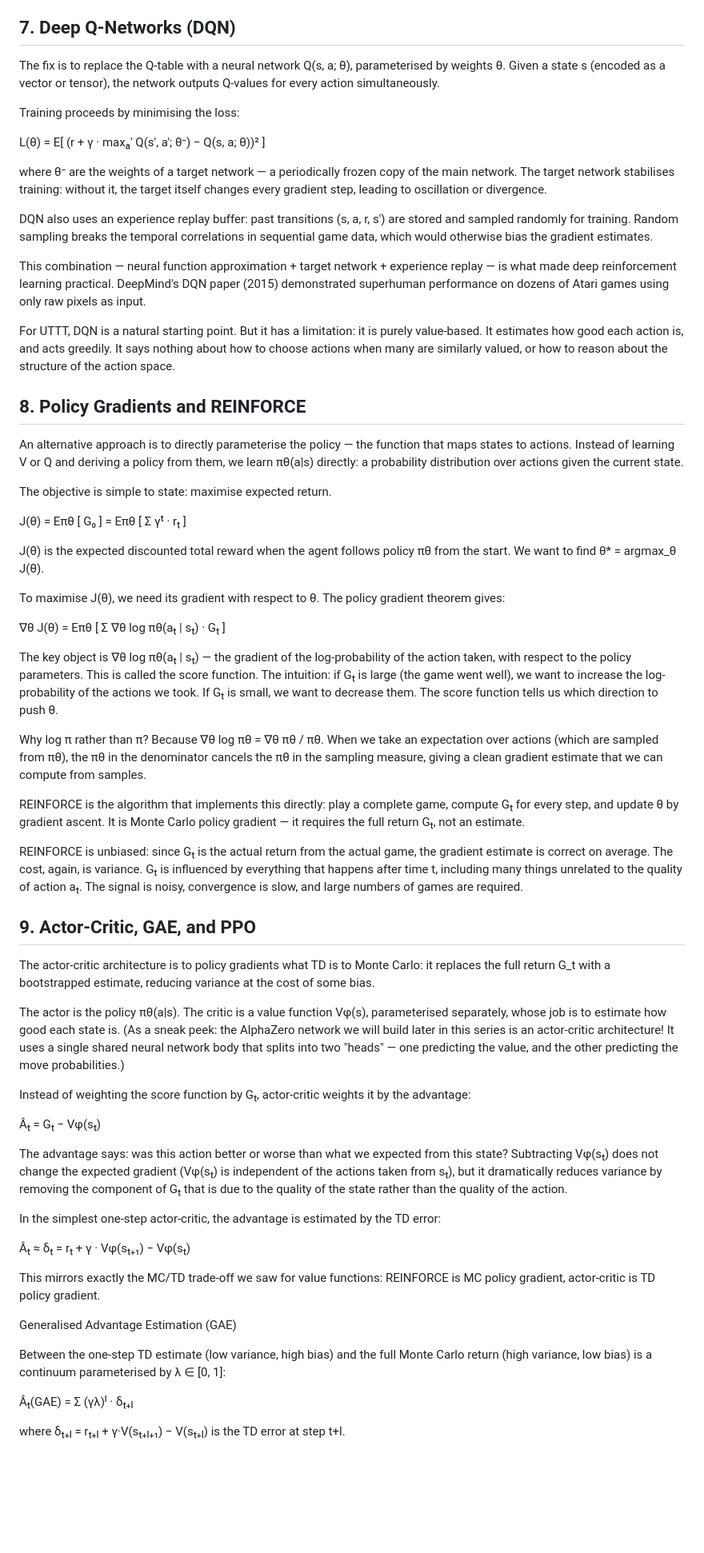
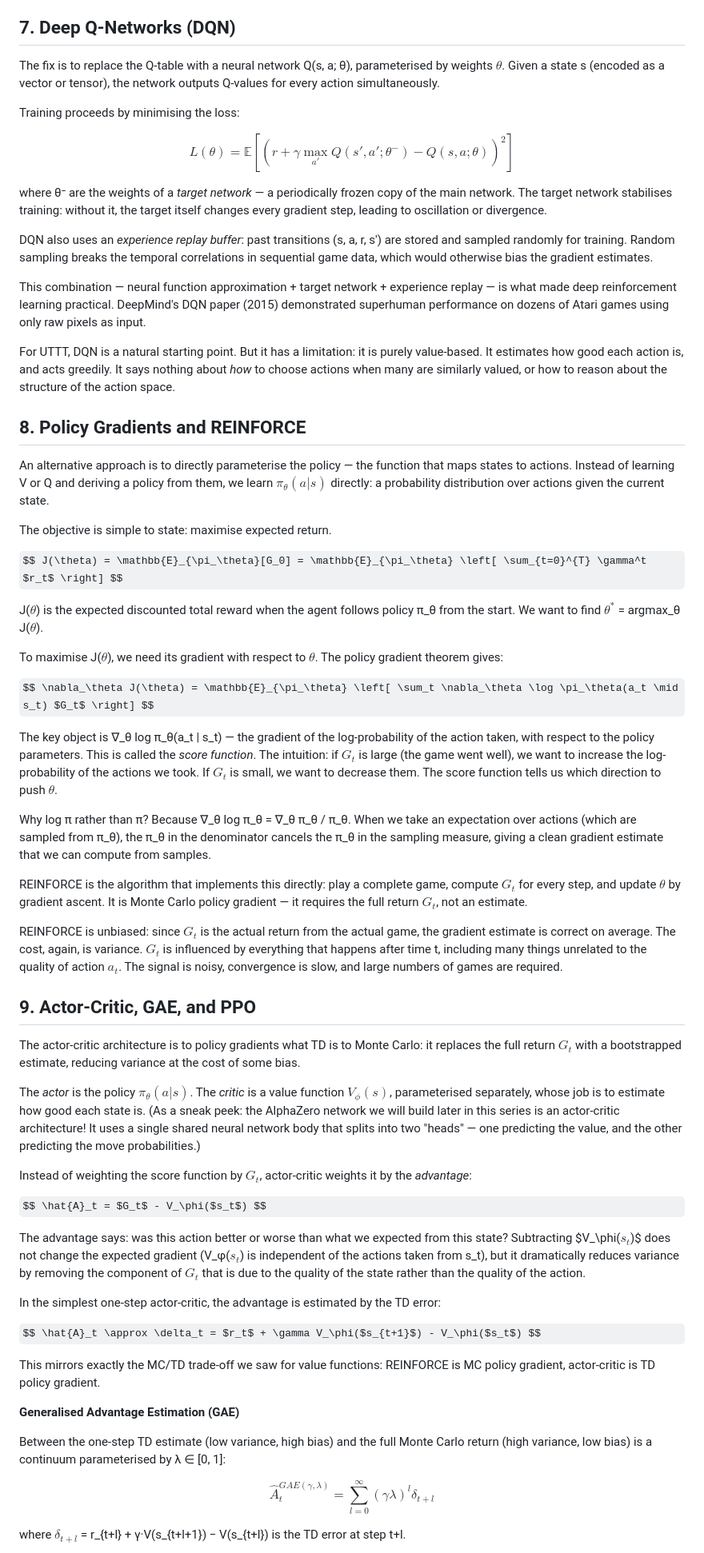
Before and after one commit to thltsui/RecursiveTicTacToe, a Markdown page: substack/essay1b_rl_background.md, the part around one of its changes. Shown at 80% size. GitHub-like rendering; some formulas as TeX source; blank space fills up the shorter version.

```diff
--- a/substack/essay1b_rl_background.md
+++ b/substack/essay1b_rl_background.md
@@ -142,65 +146,65 @@ Q-learning enjoys strong convergence guarantees in the tabular case. But it inhe
 
 ## 7. Deep Q-Networks (DQN)
 
-The fix is to replace the Q-table with a neural network Q(s, a; θ), parameterised by weights θ. Given a state s (encoded as a vector or tensor), the network outputs Q-values for every action simultaneously.
+The fix is to replace the Q-table with a neural network Q(s, a; θ), parameterised by weights $\theta$. Given a state s (encoded as a vector or tensor), the network outputs Q-values for every action simultaneously.
 
 Training proceeds by minimising the loss:
 
-L(θ) = E[ (r + γ · maxₐ' Q(s', a'; θ⁻) − Q(s, a; θ))² ]
+$$ L(\theta) = \mathbb{E}\left[ (r + \gamma \max_{a'} Q(s', a'; \theta^-) - Q(s, a; \theta))^2 \right] $$
 
-where θ⁻ are the weights of a target network — a periodically frozen copy of the main network. The target network stabilises training: without it, the target itself changes every gradient step, leading to oscillation or divergence.
+where θ⁻ are the weights of a *target network* — a periodically frozen copy of the main network. The target network stabilises training: without it, the target itself changes every gradient step, leading to oscillation or divergence.
 
-DQN also uses an experience replay buffer: past transitions (s, a, r, s') are stored and sampled randomly for training. Random sampling breaks the temporal correlations in sequential game data, which would otherwise bias the gradient estimates.
+DQN also uses an *experience replay buffer*: past transitions (s, a, r, s') are stored and sampled randomly for training. Random sampling breaks the temporal correlations in sequential game data, which would otherwise bias the gradient estimates.
 
 This combination — neural function approximation + target network + experience replay — is what made deep reinforcement learning practical. DeepMind's DQN paper (2015) demonstrated superhuman performance on dozens of Atari games using only raw pixels as input.
 
-For UTTT, DQN is a natural starting point. But it has a limitation: it is purely value-based. It estimates how good each action is, and acts greedily. It says nothing about how to choose actions when many are similarly valued, or how to reason about the structure of the action space.
+For UTTT, DQN is a natural starting point. But it has a limitation: it is purely value-based. It estimates how good each action is, and acts greedily. It says nothing about *how* to choose actions when many are similarly valued, or how to reason about the structure of the action space.
 
 ## 8. Policy Gradients and REINFORCE
 
-An alternative approach is to directly parameterise the policy — the function that maps states to actions. Instead of learning V or Q and deriving a policy from them, we learn πθ(a|s) directly: a probability distribution over actions given the current state.
+An alternative approach is to directly parameterise the policy — the function that maps states to actions. Instead of learning V or Q and deriving a policy from them, we learn $\pi_\theta(a|s)$ directly: a probability distribution over actions given the current state.
 
 The objective is simple to state: maximise expected return.
 
-J(θ) = Eπθ [ G₀ ] = Eπθ [ Σ γᵗ · rₜ ]
+$$ J(\theta) = \mathbb{E}_{\pi_\theta}[G_0] = \mathbb{E}_{\pi_\theta} \left[ \sum_{t=0}^{T} \gamma^t $r_t$ \right] $$
 
-J(θ) is the expected discounted total reward when the agent follows policy πθ from the start. We want to find θ* = argmax_θ J(θ).
+J($\theta$) is the expected discounted total reward when the agent follows policy π_θ from the start. We want to find $\theta^*$ = argmax_θ J($\theta$).
 
-To maximise J(θ), we need its gradient with respect to θ. The policy gradient theorem gives:
+To maximise J($\theta$), we need its gradient with respect to $\theta$. The policy gradient theorem gives:
 
-∇θ J(θ) = Eπθ [ Σ ∇θ log πθ(aₜ | sₜ) · Gₜ ]
+$$ \nabla_\theta J(\theta) = \mathbb{E}_{\pi_\theta} \left[ \sum_t \nabla_\theta \log \pi_\theta(a_t \mid s_t) $G_t$ \right] $$
 
-The key object is ∇θ log πθ(aₜ | sₜ) — the gradient of the log-probability of the action taken, with respect to the policy parameters. This is called the score function. The intuition: if Gₜ is large (the game went well), we want to increase the log-probability of the actions we took. If Gₜ is small, we want to decrease them. The score function tells us which direction to push θ.
+The key object is ∇_θ log π_θ(a_t | s_t) — the gradient of the log-probability of the action taken, with respect to the policy parameters. This is called the *score function*. The intuition: if $G_t$ is large (the game went well), we want to increase the log-probability of the actions we took. If $G_t$ is small, we want to decrease them. The score function tells us which direction to push $\theta$.
 
-Why log π rather than π? Because ∇θ log πθ = ∇θ πθ / πθ. When we take an expectation over actions (which are sampled from πθ), the πθ in the denominator cancels the πθ in the sampling measure, giving a clean gradient estimate that we can compute from samples.
+Why log π rather than π? Because ∇_θ log π_θ = ∇_θ π_θ / π_θ. When we take an expectation over actions (which are sampled from π_θ), the π_θ in the denominator cancels the π_θ in the sampling measure, giving a clean gradient estimate that we can compute from samples.
 
-REINFORCE is the algorithm that implements this directly: play a complete game, compute Gₜ for every step, and update θ by gradient ascent. It is Monte Carlo policy gradient — it requires the full return Gₜ, not an estimate.
+REINFORCE is the algorithm that implements this directly: play a complete game, compute $G_t$ for every step, and update $\theta$ by gradient ascent. It is Monte Carlo policy gradient — it requires the full return $G_t$, not an estimate.
 
-REINFORCE is unbiased: since Gₜ is the actual return from the actual game, the gradient estimate is correct on average. The cost, again, is variance. Gₜ is influenced by everything that happens after time t, including many things unrelated to the quality of action aₜ. The signal is noisy, convergence is slow, and large numbers of games are required.
+REINFORCE is unbiased: since $G_t$ is the actual return from the actual game, the gradient estimate is correct on average. The cost, again, is variance. $G_t$ is influenced by everything that happens after time t, including many things unrelated to the quality of action $a_t$. The signal is noisy, convergence is slow, and large numbers of games are required.
 
 ## 9. Actor-Critic, GAE, and PPO
 
-The actor-critic architecture is to policy gradients what TD is to Monte Carlo: it replaces the full return G_t with a bootstrapped estimate, reducing variance at the cost of some bias.
+The actor-critic architecture is to policy gradients what TD is to Monte Carlo: it replaces the full return $G_t$ with a bootstrapped estimate, reducing variance at the cost of some bias.
 
-The actor is the policy πθ(a|s). The critic is a value function Vφ(s), parameterised separately, whose job is to estimate how good each state is. (As a sneak peek: the AlphaZero network we will build later in this series is an actor-critic architecture! It uses a single shared neural network body that splits into two "heads" — one predicting the value, and the other predicting the move probabilities.)
+The *actor* is the policy $\pi_\theta(a|s)$. The *critic* is a value function $V_\phi(s)$, parameterised separately, whose job is to estimate how good each state is. (As a sneak peek: the AlphaZero network we will build later in this series is an actor-critic architecture! It uses a single shared neural network body that splits into two "heads" — one predicting the value, and the other predicting the move probabilities.)
 
-Instead of weighting the score function by Gₜ, actor-critic weights it by the advantage:
+Instead of weighting the score function by $G_t$, actor-critic weights it by the *advantage*:
 
-Âₜ = Gₜ − Vφ(sₜ)
+$$ \hat{A}_t = $G_t$ - V_\phi($s_t$) $$
 
-The advantage says: was this action better or worse than what we expected from this state? Subtracting Vφ(sₜ) does not change the expected gradient (Vφ(sₜ) is independent of the actions taken from sₜ), but it dramatically reduces variance by removing the component of Gₜ that is due to the quality of the state rather than the quality of the action.
+The advantage says: was this action better or worse than what we expected from this state? Subtracting $V_\phi($s_t$)$ does not change the expected gradient (V_φ($s_t$) is independent of the actions taken from s_t), but it dramatically reduces variance by removing the component of $G_t$ that is due to the quality of the state rather than the quality of the action.
 
 In the simplest one-step actor-critic, the advantage is estimated by the TD error:
 
-Âₜ ≈ δₜ = rₜ + γ · Vφ(sₜ₊₁) − Vφ(sₜ)
+$$ \hat{A}_t \approx \delta_t = $r_t$ + \gamma V_\phi($s_{t+1}$) - V_\phi($s_t$) $$
 
 This mirrors exactly the MC/TD trade-off we saw for value functions: REINFORCE is MC policy gradient, actor-critic is TD policy gradient.
 
-Generalised Advantage Estimation (GAE)
+**Generalised Advantage Estimation (GAE)**
 
 Between the one-step TD estimate (low variance, high bias) and the full Monte Carlo return (high variance, low bias) is a continuum parameterised by λ ∈ [0, 1]:
 
-Âₜ(GAE) = Σ (γλ)ˡ · δₜ₊ₗ
+$$ \hat{A}_t^{GAE(\gamma,\lambda)} = \sum_{l=0}^{\infty} (\gamma\lambda)^l \delta_{t+l} $$
 
-where δₜ₊ₗ = rₜ₊ₗ + γ·V(sₜ₊ₗ₊₁) − V(sₜ₊ₗ) is the TD error at step t+l.
+where $\delta_{t+l}$ = r_{t+l} + γ·V(s_{t+l+1}) − V(s_{t+l}) is the TD error at step t+l.
 
```
Also changed, not shown: other parts of substack/essay1b_rl_background.md (+60 -56 lines).
